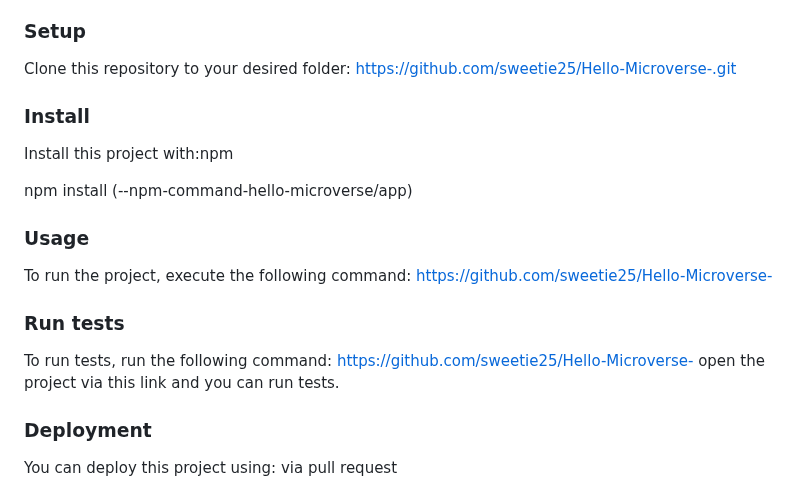
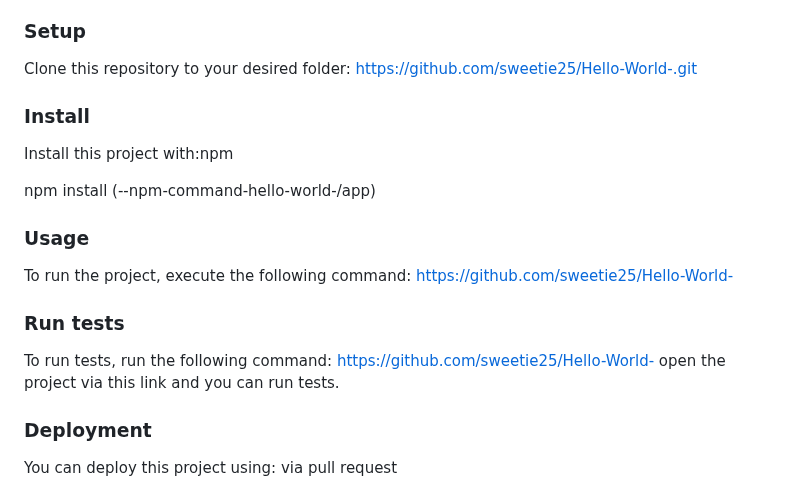
Before and after one commit to sweetie25/Hello-World-, a Markdown page: README.md, the part around the change. Drawn GitHub-style.

```diff
--- a/README.md
+++ b/README.md
@@ -76,22 +76,22 @@ In order to run this project you need: First you have to know how to create new
 ### Setup
 
 Clone this repository to your desired folder:
-   https://github.com/sweetie25/Hello-Microverse-.git
+   https://github.com/sweetie25/Hello-World-.git
 
 ### Install
 
 Install this project with:npm
 
-  npm install (--npm-command-hello-microverse/app)
+  npm install (--npm-command-hello-world-/app)
 
 ### Usage
 
-To run the project, execute the following command: https://github.com/sweetie25/Hello-Microverse-
+To run the project, execute the following command: https://github.com/sweetie25/Hello-World-
 
 
 ### Run tests
 
-To run tests, run the following command: https://github.com/sweetie25/Hello-Microverse- open the project via this link and you can run tests.
+To run tests, run the following command: https://github.com/sweetie25/Hello-World- open the project via this link and you can run tests.
 
 ### Deployment
 
```
